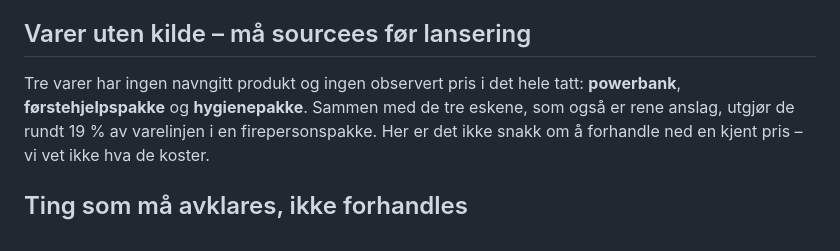
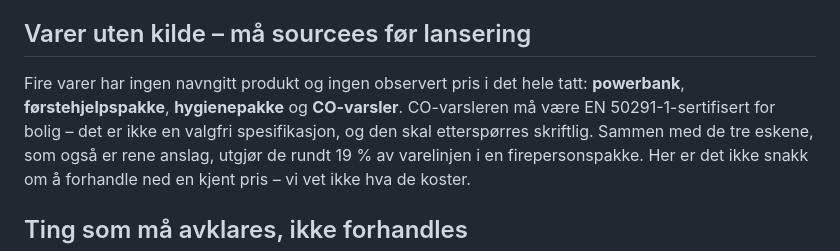
Before and after one commit to Frenor/nodboks, a Markdown page: docs/innkjopsliste.md, the part around the change. Rendered like a GitHub page.

Commit message:
docs: CO-varsler inn i listen over varer som mangler kilde
Co-Authored-By: Claude Opus 5 <noreply@anthropic.com>

```diff
--- a/docs/innkjopsliste.md
+++ b/docs/innkjopsliste.md
@@ -349,8 +349,10 @@ oppgitt pris til oss.
 
 ## Varer uten kilde – må sourcees før lansering
 
-Tre varer har ingen navngitt produkt og ingen observert pris i det hele tatt:
-**powerbank**, **førstehjelpspakke** og **hygienepakke**. Sammen med de tre
+Fire varer har ingen navngitt produkt og ingen observert pris i det hele tatt:
+**powerbank**, **førstehjelpspakke**, **hygienepakke** og **CO-varsler**.
+CO-varsleren må være EN 50291-1-sertifisert for bolig – det er ikke en
+valgfri spesifikasjon, og den skal etterspørres skriftlig. Sammen med de tre
 eskene, som også er rene anslag, utgjør de rundt 19 % av varelinjen i en
 firepersonspakke. Her er det ikke snakk om å forhandle ned en kjent pris – vi
 vet ikke hva de koster.
```
